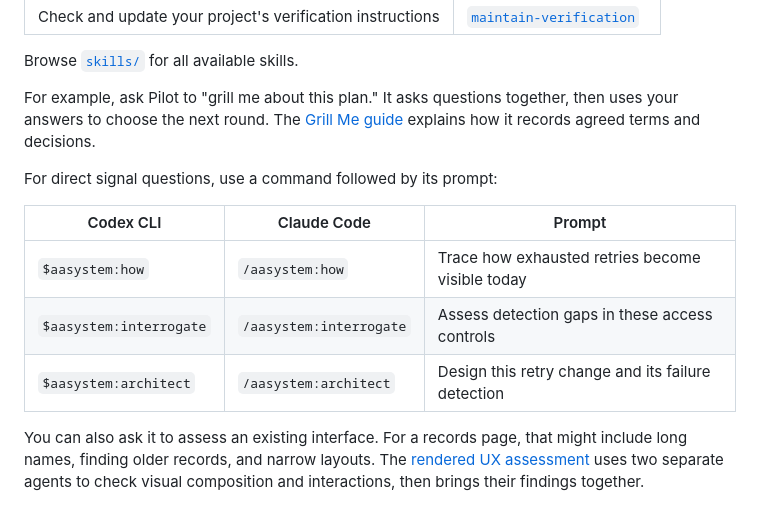
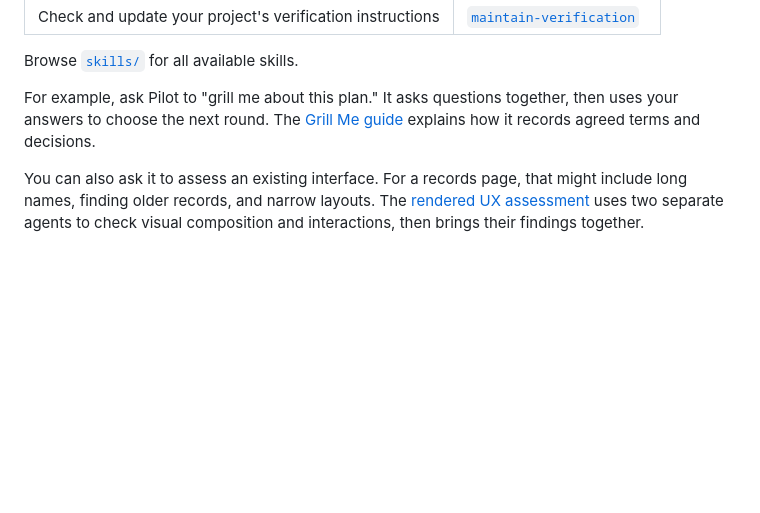
Before and after one commit to ahmadabdalla/aasystem, a Markdown page: README.md, the part around the change. Drawn GitHub-style; blank space fills up the shorter version.

Commit message:
docs: remove redundant signal command examples

```diff
--- a/README.md
+++ b/README.md
@@ -170,14 +170,6 @@ Browse [`skills/`](skills/) for all available skills.
 
 For example, ask Pilot to "grill me about this plan." It asks questions together, then uses your answers to choose the next round. The [Grill Me guide](skills/grill-me/references/grilling.md) explains how it records agreed terms and decisions.
 
-For direct signal questions, use a command followed by its prompt:
-
-| Codex CLI | Claude Code | Prompt |
-| --- | --- | --- |
-| `$aasystem:how` | `/aasystem:how` | Trace how exhausted retries become visible today |
-| `$aasystem:interrogate` | `/aasystem:interrogate` | Assess detection gaps in these access controls |
-| `$aasystem:architect` | `/aasystem:architect` | Design this retry change and its failure detection |
-
 You can also ask it to assess an existing interface. For a records page, that might include long names, finding older records, and narrow layouts. The [rendered UX assessment](skills/interaction-design/references/rendered-ux-assessment.md) uses two separate agents to check visual composition and interactions, then brings their findings together.
 
 ## Explore the system
```
